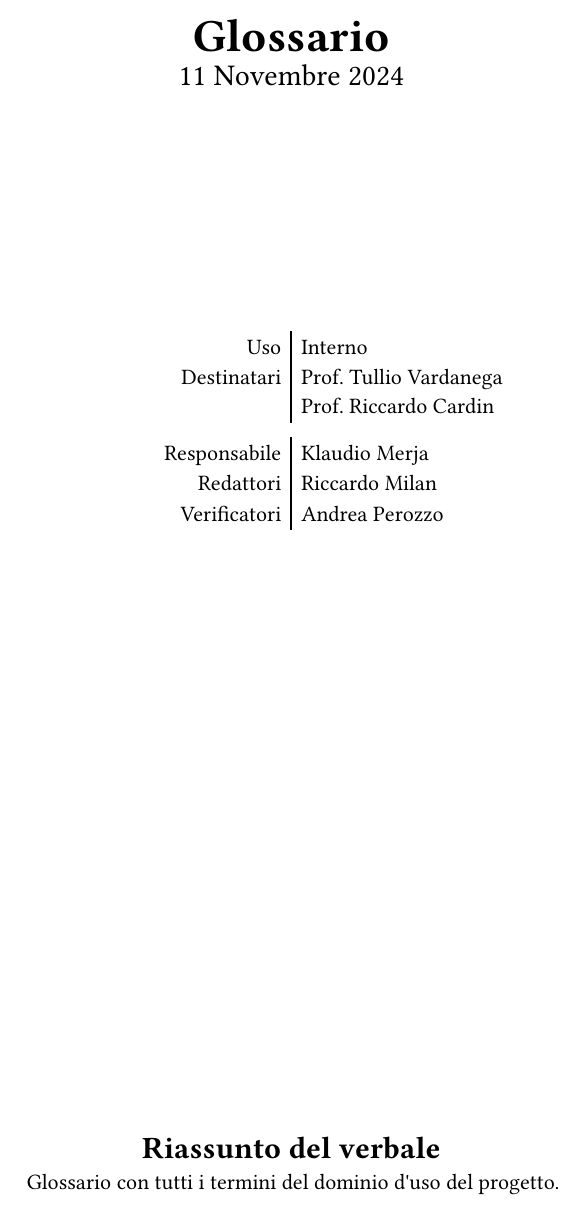
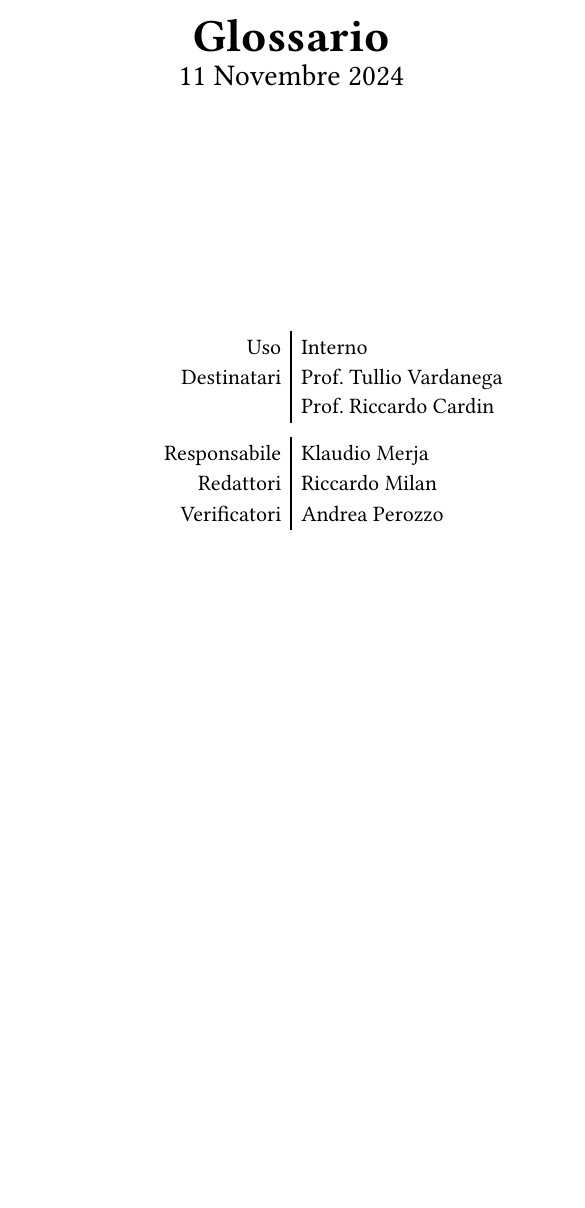
Before and after one commit to SWEatUNIPD/docs, a Typst document (glossario_ver1.0.0.typ): part of page 1 of 14, cut so that both start at the same text, the shorter picture padded with empty space. Compiled offline with Typst 0.15.

Commit message:
rimossa sezione riassunto del verbale

```diff
--- a/glossario_ver1.0.0.typ
+++ b/glossario_ver1.0.0.typ
@@ -6,7 +6,6 @@
   responsabile: "Klaudio Merja",
   redattori: ("Riccardo Milan", ),
   titolo: "Glossario",
-  riassunto: "Glossario con tutti i termini del dominio d'uso del progetto.",
   verificatori: (
     "Andrea Perozzo",
   ),
```
